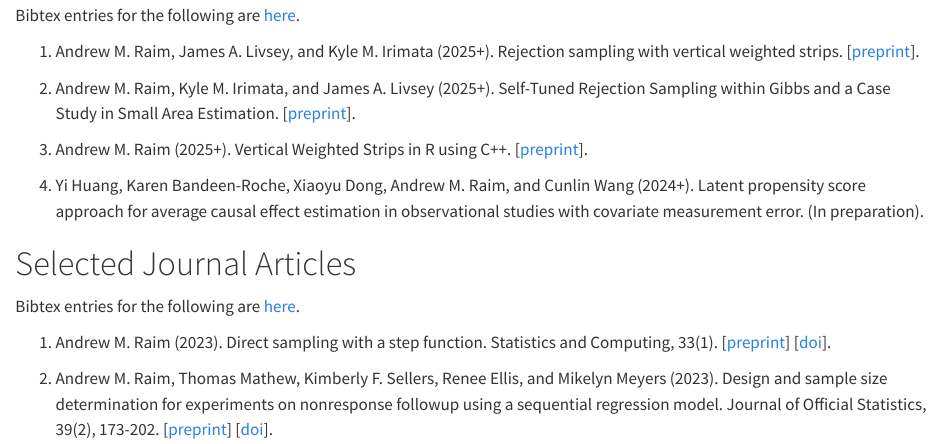
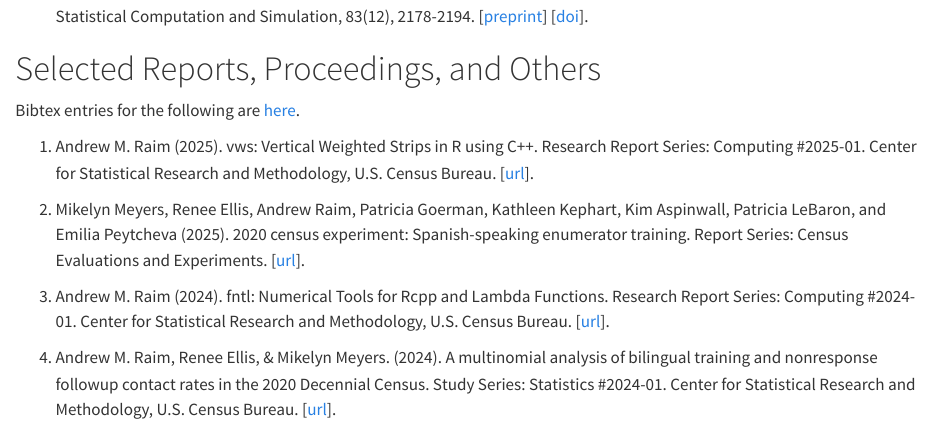
Before and after one commit to andrewraim/andrewraim.github.io, a Quarto document (publications.qmd): the page in a window 1100 px wide, from 120 px down before the commit and from 1430 px down after it. Rendered offline with R 4.5, knitr and Pandoc in place of Quarto, with nearby package versions.

Commit message:
Update vws vignette

```diff
--- a/publications.qmd
+++ b/publications.qmd
@@ -16,9 +16,6 @@ Bibtex entries for the following are [here](bib/manuscripts.qmd).
 1. Andrew M. Raim, Kyle M. Irimata, and James A. Livsey (2025+). Self-Tuned
    Rejection Sampling within Gibbs and a Case Study in Small Area Estimation.
    [[preprint](https://arxiv.org/abs/2509.17155)].
-
-1. Andrew M. Raim (2025+). Vertical Weighted Strips in R using C++.
-   [[preprint](https://cran.r-project.org/web/packages/vws/vignettes/vws.pdf)].
 
 1. Yi Huang, Karen Bandeen-Roche, Xiaoyu Dong, Andrew M. Raim, and Cunlin Wang
    (2024+). Latent propensity score approach for average causal effect
@@ -125,6 +122,11 @@ Bibtex entries for the following are [here](bib/articles.qmd).
 
 # Selected Reports, Proceedings, and Others
 Bibtex entries for the following are [here](bib/reports.qmd).
+
+1. Andrew M. Raim (2025). vws: Vertical Weighted Strips in R using C++.
+   Research Report Series: Computing \#2025-01. Center for Statistical Research
+   and Methodology, U.S. Census Bureau.
+   [[url](https://www.census.gov/library/working-papers/2025/adrm/RRC2025-01.html)].
 
 1. Mikelyn Meyers, Renee Ellis, Andrew Raim, Patricia Goerman, Kathleen
    Kephart, Kim Aspinwall, Patricia LeBaron, and Emilia Peytcheva (2025). 2020
```
